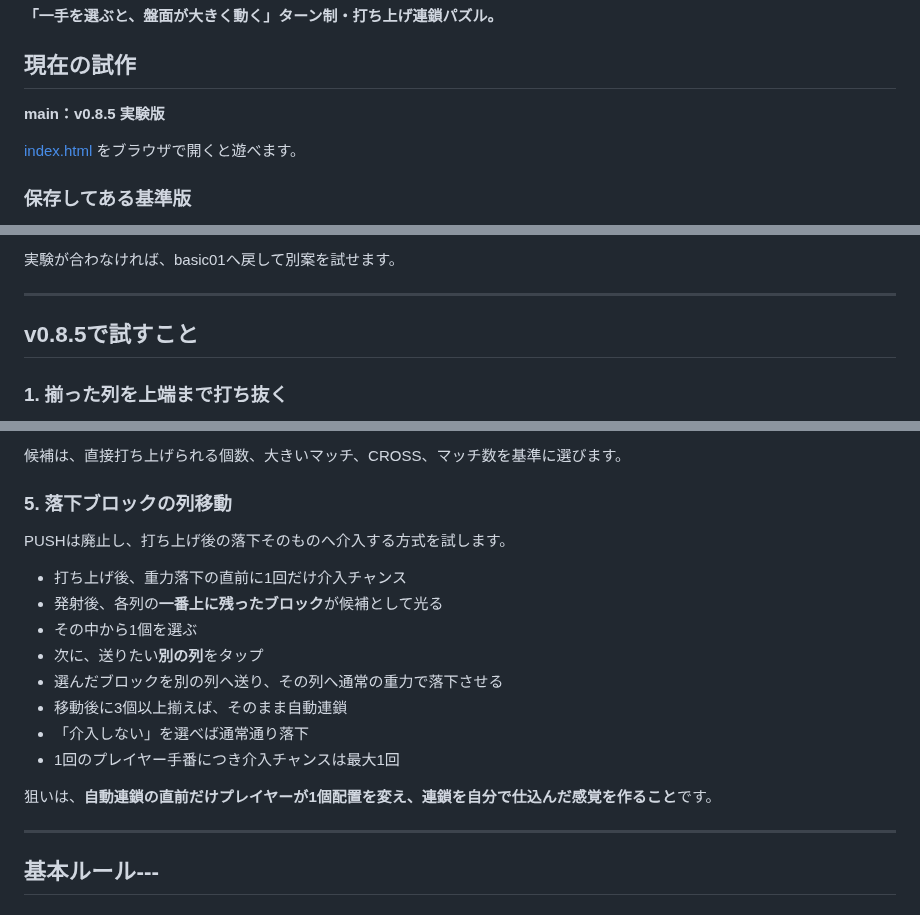
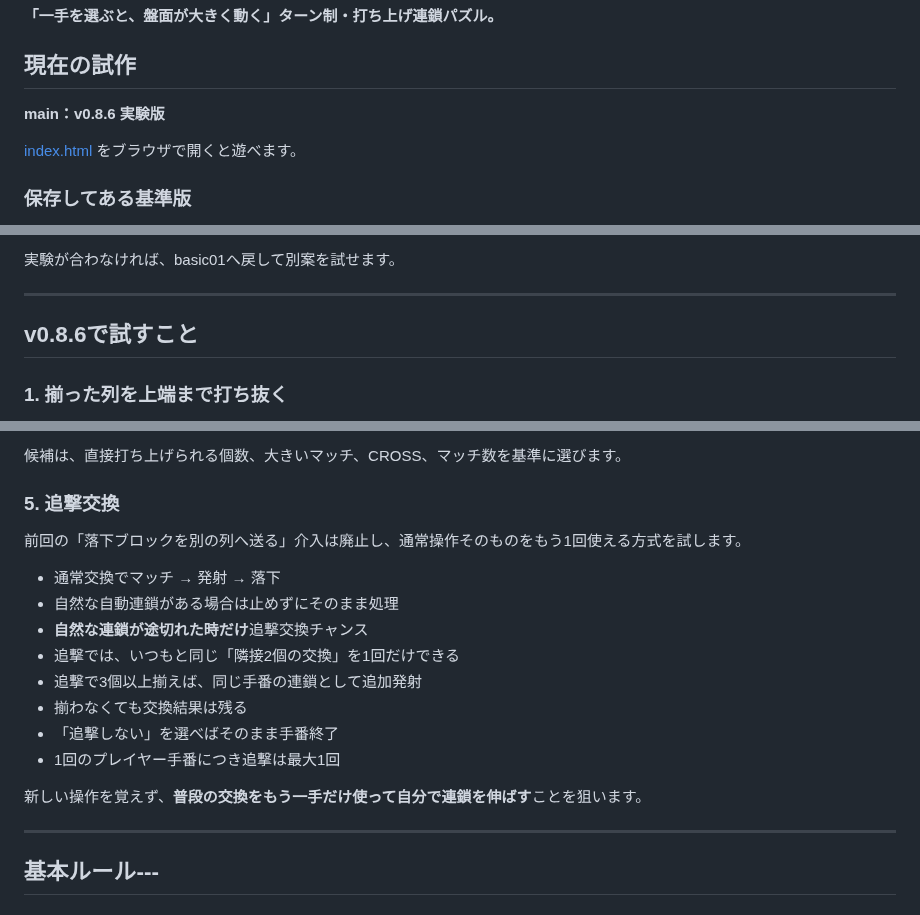
Before and after one commit to inowoo/metopon, a Markdown page: README.md, 3 parts joined by grey strips. Rendered like a GitHub page.

Commit message:
Document chase swap in v0.8.6

```diff
--- a/README.md
+++ b/README.md
@@ -4,7 +4,7 @@
 
 ## 現在の試作
 
-**main：v0.8.5 実験版**
+**main：v0.8.6 実験版**
 
 [index.html](./index.html) をブラウザで開くと遊べます。
 
@@ -24,7 +24,7 @@
 
 ---
 
-## v0.8.5で試すこと
+## v0.8.6で試すこと
 
 ### 1. 揃った列を上端まで打ち抜く
 
@@ -63,20 +63,20 @@
 
 候補は、直接打ち上げられる個数、大きいマッチ、CROSS、マッチ数を基準に選びます。
 
-### 5. 落下ブロックの列移動
+### 5. 追撃交換
 
-PUSHは廃止し、打ち上げ後の落下そのものへ介入する方式を試します。
+前回の「落下ブロックを別の列へ送る」介入は廃止し、通常操作そのものをもう1回使える方式を試します。
 
-- 打ち上げ後、重力落下の直前に1回だけ介入チャンス
-- 発射後、各列の**一番上に残ったブロック**が候補として光る
-- その中から1個を選ぶ
-- 次に、送りたい**別の列**をタップ
-- 選んだブロックを別の列へ送り、その列へ通常の重力で落下させる
-- 移動後に3個以上揃えば、そのまま自動連鎖
-- 「介入しない」を選べば通常通り落下
-- 1回のプレイヤー手番につき介入チャンスは最大1回
+- 通常交換でマッチ → 発射 → 落下
+- 自然な自動連鎖がある場合は止めずにそのまま処理
+- **自然な連鎖が途切れた時だけ**追撃交換チャンス
+- 追撃では、いつもと同じ「隣接2個の交換」を1回だけできる
+- 追撃で3個以上揃えば、同じ手番の連鎖として追加発射
+- 揃わなくても交換結果は残る
+- 「追撃しない」を選べばそのまま手番終了
+- 1回のプレイヤー手番につき追撃は最大1回
 
-狙いは、**自動連鎖の直前だけプレイヤーが1個配置を変え、連鎖を自分で仕込んだ感覚を作ること**です。
+新しい操作を覚えず、**普段の交換をもう一手だけ使って自分で連鎖を伸ばす**ことを狙います。
 
 ---
 
```
Also changed, not shown: other parts of README.md (+2 -0 lines).
